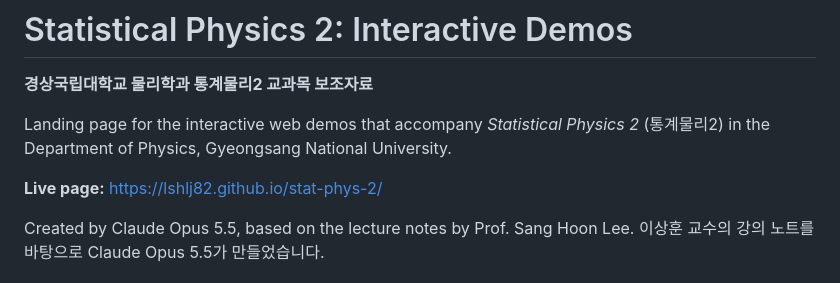
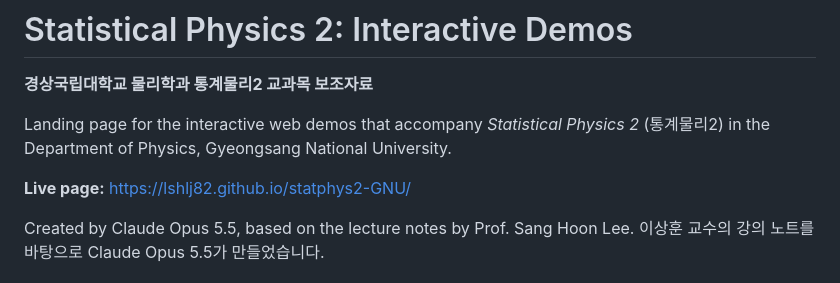
Before and after one commit to lshlj82/statphys2-GNU, a Markdown page: README.md, the part around the change. GitHub-like rendering.

```diff
--- a/README.md
+++ b/README.md
@@ -3,7 +3,7 @@
 
 Landing page for the interactive web demos that accompany *Statistical Physics 2* (통계물리2) in the Department of Physics, Gyeongsang National University.
 
-**Live page:** https://lshlj82.github.io/stat-phys-2/
+**Live page:** https://lshlj82.github.io/statphys2-GNU/
 
 Created by Claude Opus 5.5, based on the lecture notes by Prof. Sang Hoon Lee.
 이상훈 교수의 강의 노트를 바탕으로 Claude Opus 5.5가 만들었습니다.
```
